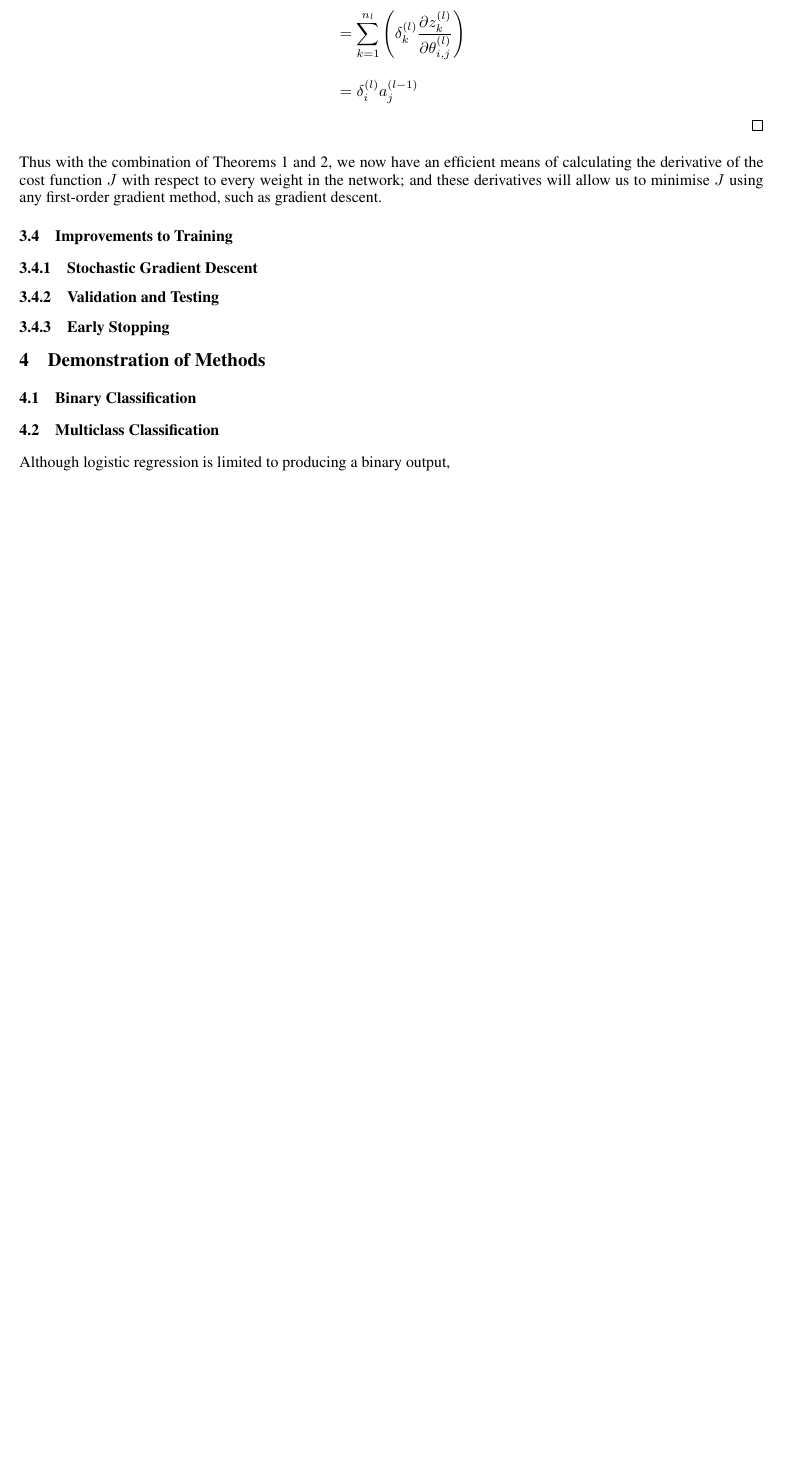
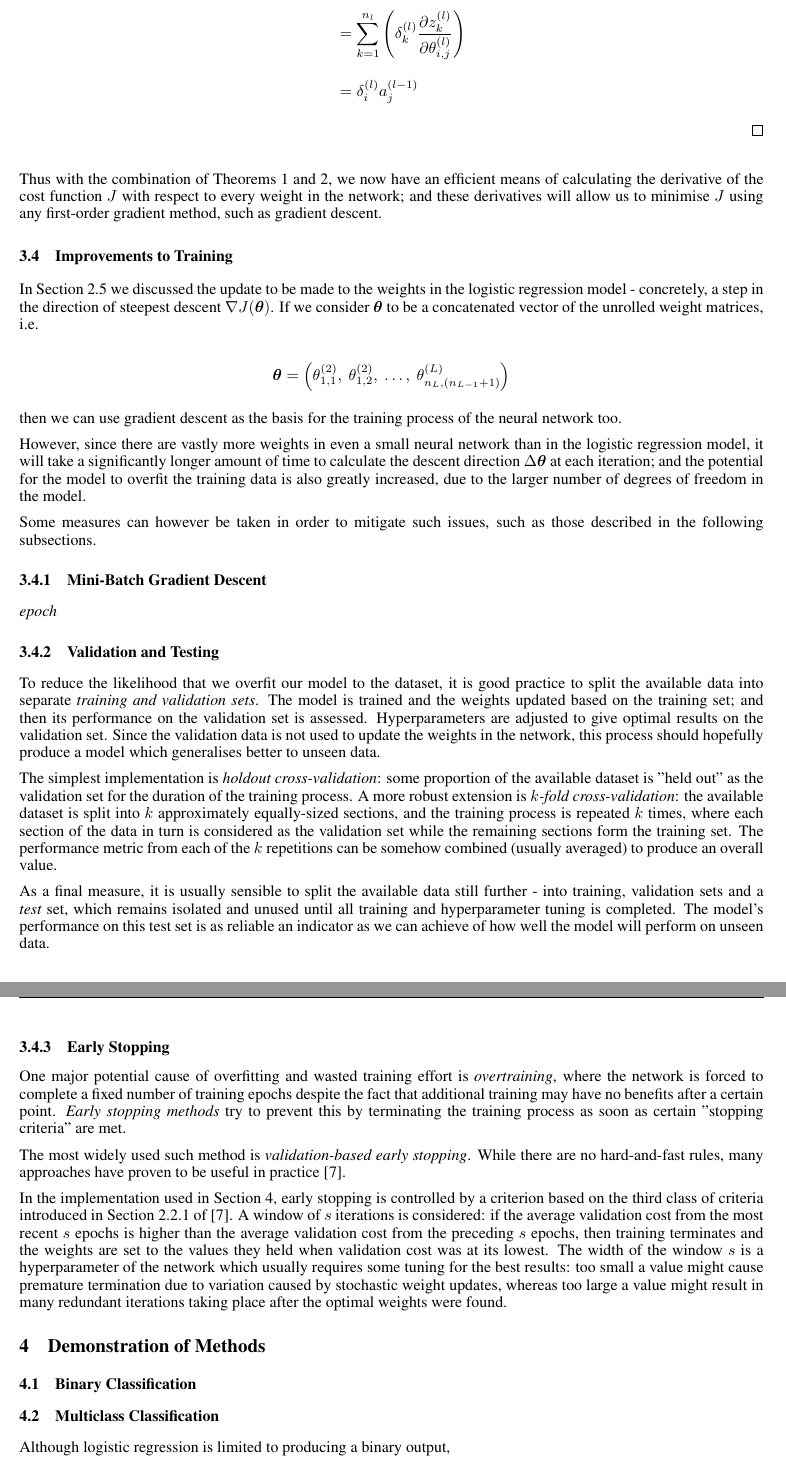
Before and after one commit to owenjonesuob/neural-nets-for-classification, a LaTeX paper (report/report.tex): part of page 11 of 11 before the commit and two parts of pages 11 and 12 of 12 after it, the two joined at a grey line, cut so that both start at the same text, the shorter picture padded with empty space. Compiled offline with pdfLaTeX.

Commit message:
Write up splitting and early stopping

```diff
--- a/report/report.tex
+++ b/report/report.tex
@@ -616,14 +618,47 @@
 
     \subsection{Improvements to Training}
 
+        In Section \ref{sec:gradient_descent} we discussed the update to be made to the weights in the logistic regression model - concretely, a step in the direction of steepest descent $\nabla J(\boldsymbol{\theta})$. If we consider $\boldsymbol{\theta}$ to be a concatenated vector of the unrolled weight matrices, i.e.
 
-        \subsubsection{Stochastic Gradient Descent}
+        $$
+        \boldsymbol{\theta} = \left( \theta^{(2)}_{1,1}, \ \theta^{(2)}_{1,2}, \ \ldots, \ \theta^{(L)}_{n_L, (n_{L-1}+1)} \right)
+        $$
+
+        then we can use gradient descent as the basis for the training process of the neural network too.
+
+        However, since there are vastly more weights in even a small neural network than in the logistic regression model, it will take a significantly longer amount of time to calculate the descent direction $\Delta \boldsymbol{\theta}$ at each iteration; and the potential for the model to overfit the training data is also greatly increased, due to the larger number of degrees of freedom in the model.
+
+        Some measures can however be taken in order to mitigate such issues, such as those described in the following subsections.
+
+
+        \subsubsection{Mini-Batch Gradient Descent}
+
+            \textit{epoch}
+
+
+
 
         \subsubsection{Validation and Testing}
+
+            To reduce the likelihood that we overfit our model to the dataset, it is good practice to split the available data into separate \textit{training and validation sets}. The model is trained and the weights updated based on the training set; and then its performance on the validation set is assessed. Hyperparameters are adjusted to give optimal results on the validation set. Since the validation data is not used to update the weights in the network, this process should hopefully produce a model which generalises better to unseen data.
+
+            The simplest implementation is \textit{holdout cross-validation}: some proportion of the available dataset is "held out" as the validation set for the duration of the training process. A more robust extension is \textit{$k$-fold cross-validation}: the available dataset is split into $k$ approximately equally-sized sections, and the training process is repeated $k$ times, where each section of the data in turn is considered as the validation set while the remaining sections form the training set. The performance metric from each of the $k$ repetitions can be somehow combined (usually averaged) to produce an overall value.
+
+            As a final measure, it is usually sensible to split the available data still further - into training, validation sets and a \textit{test} set, which remains isolated and unused until all training and hyperparameter tuning is completed. The model's performance on this test set is as reliable an indicator as we can achieve of how well the model will perform on unseen data.
 
 
 
         \subsubsection{Early Stopping}
+
+            One major potential cause of overfitting and wasted training effort is \textit{overtraining}, where the network is forced to complete a fixed number of training epochs despite the fact that additional training may have no benefits after a certain point. \textit{Early stopping methods} try to prevent this by terminating the training process as soon as certain "stopping criteria" are met.
+
+            The most widely used such method is \textit{validation-based early stopping}. While there are no hard-and-fast rules, many approaches have proven to be useful in practice \cite{early_stopping}.
+
+            In the implementation used in Section \ref{sec:demos}, early stopping is controlled by a criterion based on the third class of criteria introduced in Section 2.2.1 of \cite{early_stopping}. A window of $s$ iterations is considered: if the average validation cost from the most recent $s$ epochs is higher than the average validation cost from the preceding $s$ epochs, then training terminates and the weights are set to the values they held when validation cost was at its lowest. The width of the window $s$ is a hyperparameter of the network which usually requires some tuning for the best results: too small a value might cause premature termination due to variation caused by stochastic weight updates, whereas too large a value might result in many redundant iterations taking place after the optimal weights were found.
+
+
+            % TODO plot
+
 
 
 
```
Also changed, not shown: report/report.tex (4 more changed lines).
